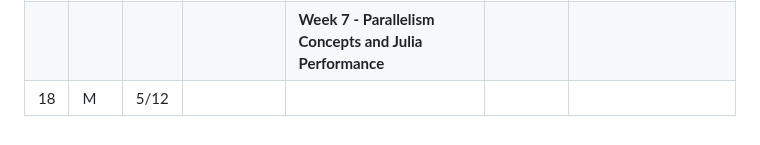
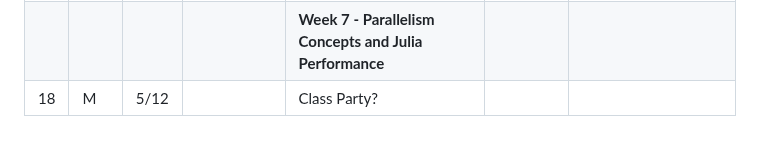
Before and after one commit to mitmath/Parallel-Computing-Spoke, a Markdown page: README.md, the part around the change. Drawn GitHub-style.

```diff
--- a/README.md
+++ b/README.md
@@ -65,4 +65,4 @@ By the end of the course students will be able to use Julia to write write porta
 | 16 | W | 5/7 |  |  |   |
 | 17 | F | 5/9|  |  |   |
 |    |       |          |                            |  **Week 7 - Parallelism Concepts and Julia Performance**|
- | 18 | M | 5/12 |  |  |   |
+ | 18 | M | 5/12 |  |  Class Party?  |   |
```
